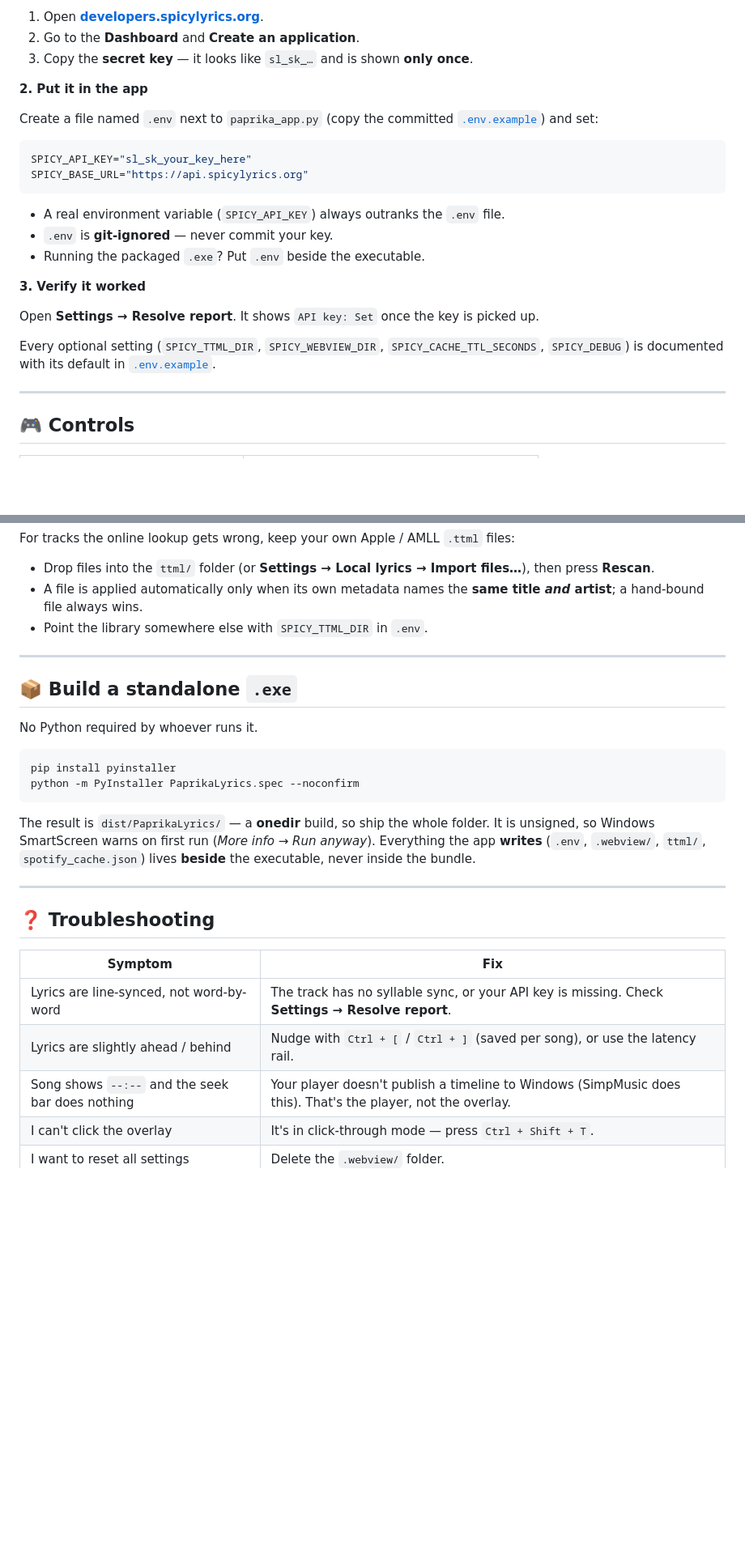
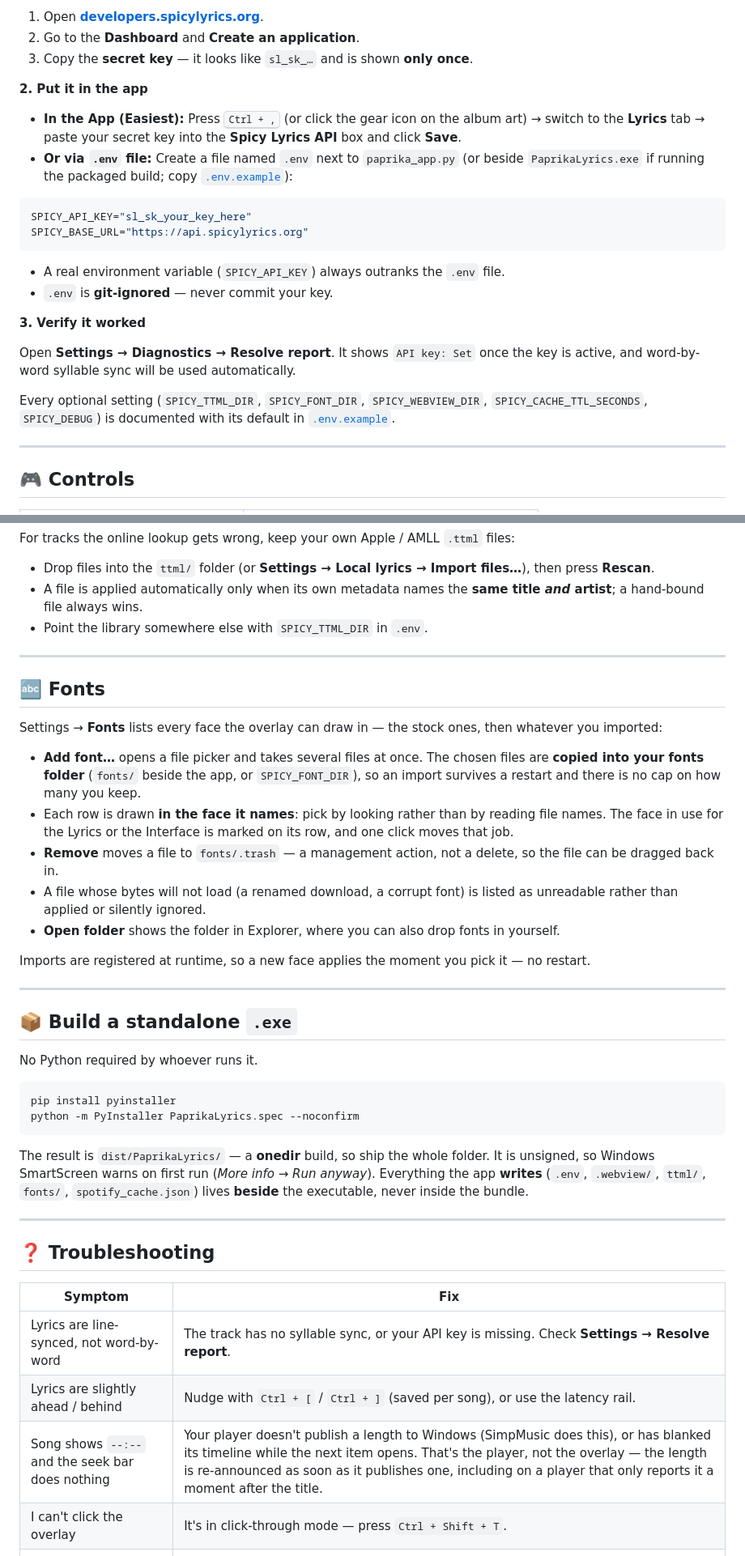
Before and after one commit to GZomeMain/paprika-lyrics, a Markdown page: README.md, 2 parts joined by grey strips. Shown at 81% size. GitHub-like rendering; blank space fills up the shorter version.

Commit message:
docs(readme): update the README to the current app
Refresh the README to match the app as it stands now: add the fonts section,
the in-app API-key flow, the VLC player in the “works with” line, and the
one-font / small-window / diagnostic-path wording that the UI and settings
actually use today.

🤖 Generated with Codebuff
Co-Authored-By: Codebuff <noreply@codebuff.com>

````diff
--- a/README.md
+++ b/README.md
@@ -136,7 +136,8 @@ The key unlocks **syllable-level** (word-by-word) lyrics. Without it the app sti
 
 **2. Put it in the app**
 
-Create a file named `.env` next to `paprika_app.py` (copy the committed [`.env.example`](.env.example)) and set:
+- **In the App (Easiest):** Press <kbd>Ctrl + ,</kbd> (or click the gear icon on the album art) → switch to the **Lyrics** tab → paste your secret key into the **Spicy Lyrics API** box and click **Save**.
+- **Or via `.env` file:** Create a file named `.env` next to `paprika_app.py` (or beside `PaprikaLyrics.exe` if running the packaged build; copy [`.env.example`](.env.example)):
 
 ```env
 SPICY_API_KEY="sl_sk_your_key_here"
@@ -145,13 +146,12 @@ SPICY_BASE_URL="https://api.spicylyrics.org"
 
 - A real environment variable (`SPICY_API_KEY`) always outranks the `.env` file.
 - `.env` is **git-ignored** — never commit your key.
-- Running the packaged `.exe`? Put `.env` beside the executable.
 
 **3. Verify it worked**
 
-Open **Settings → Resolve report**. It shows `API key: Set` once the key is picked up.
+Open **Settings → Diagnostics → Resolve report**. It shows `API key: Set` once the key is active, and word-by-word syllable sync will be used automatically.
 
-Every optional setting (`SPICY_TTML_DIR`, `SPICY_WEBVIEW_DIR`, `SPICY_CACHE_TTL_SECONDS`, `SPICY_DEBUG`) is documented with its default in [`.env.example`](.env.example).
+Every optional setting (`SPICY_TTML_DIR`, `SPICY_FONT_DIR`, `SPICY_WEBVIEW_DIR`, `SPICY_CACHE_TTL_SECONDS`, `SPICY_DEBUG`) is documented with its default in [`.env.example`](.env.example).
 
 ---
 
@@ -183,6 +183,26 @@ For tracks the online lookup gets wrong, keep your own Apple / AMLL `.ttml` file
 
 ---
 
+## 🔤 Fonts
+
+Settings → **Fonts** lists every face the overlay can draw in — the stock ones, then whatever you
+imported:
+
+- **Add font…** opens a file picker and takes several files at once. The chosen files are **copied
+  into your fonts folder** (`fonts/` beside the app, or `SPICY_FONT_DIR`), so an import survives a
+  restart and there is no cap on how many you keep.
+- Each row is drawn **in the face it names**: pick by looking rather than by reading file names. The
+  face in use for the Lyrics or the Interface is marked on its row, and one click moves that job.
+- **Remove** moves a file to `fonts/.trash` — a management action, not a delete, so the file can be
+  dragged back in.
+- A file whose bytes will not load (a renamed download, a corrupt font) is listed as unreadable
+  rather than applied or silently ignored.
+- **Open folder** shows the folder in Explorer, where you can also drop fonts in yourself.
+
+Imports are registered at runtime, so a new face applies the moment you pick it — no restart.
+
+---
+
 ## 📦 Build a standalone `.exe`
 
 No Python required by whoever runs it.
@@ -192,7 +212,7 @@ pip install pyinstaller
 python -m PyInstaller PaprikaLyrics.spec --noconfirm
 ```
 
-The result is `dist/PaprikaLyrics/` — a **onedir** build, so ship the whole folder. It is unsigned, so Windows SmartScreen warns on first run (*More info → Run anyway*). Everything the app **writes** (`.env`, `.webview/`, `ttml/`, `spotify_cache.json`) lives **beside** the executable, never inside the bundle.
+The result is `dist/PaprikaLyrics/` — a **onedir** build, so ship the whole folder. It is unsigned, so Windows SmartScreen warns on first run (*More info → Run anyway*). Everything the app **writes** (`.env`, `.webview/`, `ttml/`, `fonts/`, `spotify_cache.json`) lives **beside** the executable, never inside the bundle.
 
 ---
 
@@ -202,7 +222,7 @@ The result is `dist/PaprikaLyrics/` — a **onedir** build, so ship the whole fo
 | --- | --- |
 | Lyrics are line-synced, not word-by-word | The track has no syllable sync, or your API key is missing. Check **Settings → Resolve report**. |
 | Lyrics are slightly ahead / behind | Nudge with `Ctrl + [` / `Ctrl + ]` (saved per song), or use the latency rail. |
-| Song shows `--:--` and the seek bar does nothing | Your player doesn't publish a timeline to Windows (SimpMusic does this). That's the player, not the overlay. |
+| Song shows `--:--` and the seek bar does nothing | Your player doesn't publish a length to Windows (SimpMusic does this), or has blanked its timeline while the next item opens. That's the player, not the overlay — the length is re-announced as soon as it publishes one, including on a player that only reports it a moment after the title. |
 | I can't click the overlay | It's in click-through mode — press `Ctrl + Shift + T`. |
 | I want to reset all settings | Delete the `.webview/` folder. |
 
````
Also changed, not shown: other parts of README.md (+2 -2 lines).
